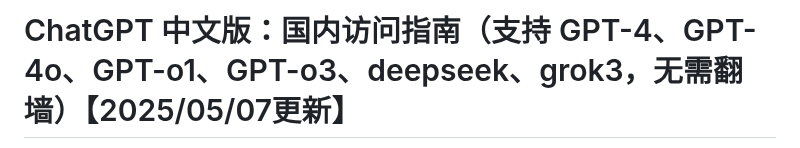
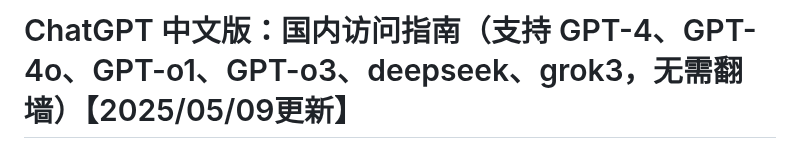
Before and after one commit to vbosoxo/Chatgpt-New-website, a Markdown page: README.md, the part around one of its changes. Rendered like a GitHub page.

```diff
--- a/README.md
+++ b/README.md
@@ -1,2 +1,2 @@
-# ChatGPT 中文版：国内访问指南（支持 GPT-4、GPT-4o、GPT-o1、GPT-o3、deepseek、grok3，无需翻墙）【2025/05/07更新】
+# ChatGPT 中文版：国内访问指南（支持 GPT-4、GPT-4o、GPT-o1、GPT-o3、deepseek、grok3，无需翻墙）【2025/05/09更新】
 
```
Also changed, not shown: other parts of README.md (+1 -1 lines).
